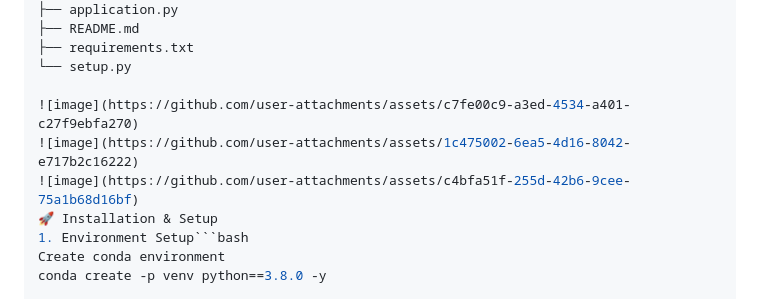
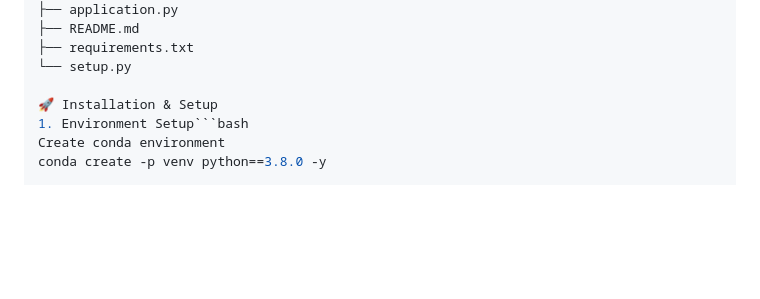
Before and after one commit to Abdisamad001/mlproject, a Markdown page: README.md, the part around the change. GitHub-like rendering; blank space fills up the shorter version.

````diff
--- a/README.md
+++ b/README.md
@@ -85,9 +85,6 @@ MLPROJECT/
 ├── requirements.txt
 └── setup.py
 
-![image](https://github.com/user-attachments/assets/c7fe00c9-a3ed-4534-a401-c27f9ebfa270)
-![image](https://github.com/user-attachments/assets/1c475002-6ea5-4d16-8042-e717b2c16222)
-![image](https://github.com/user-attachments/assets/c4bfa51f-255d-42b6-9cee-75a1b68d16bf)
 🚀 Installation & Setup
 1. Environment Setup```bash
 Create conda environment
````
